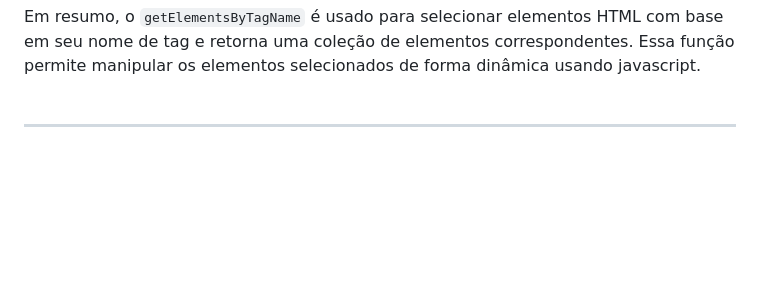
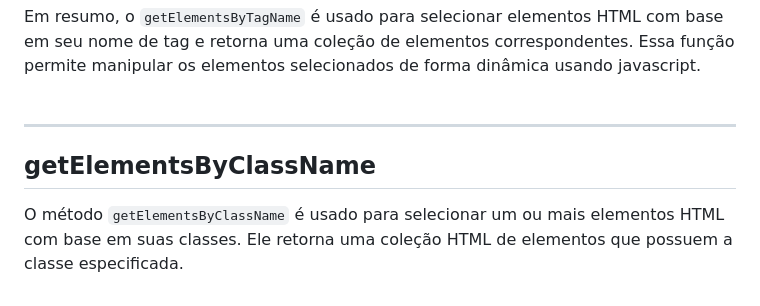
Before and after one commit to luanaalvessoares/javascript, a Markdown page: studies/selectors.md, the part around the change. Rendered like a GitHub page; blank space fills up the shorter version.

Commit message:
getElementsByClassName

```diff
--- a/studies/selectors.md
+++ b/studies/selectors.md
@@ -144,3 +144,7 @@ _Neste exemplo, o segundo elemento `<p>` é acessado diretamente pelo índice `[
 <br><br>
 Em resumo, o `getElementsByTagName` é usado para selecionar elementos HTML com base em seu nome de tag e retorna uma coleção de elementos correspondentes. Essa função permite manipular os elementos selecionados de forma dinâmica usando javascript.
 <br><br><hr>
+
+## getElementsByClassName
+O método `getElementsByClassName` é usado para selecionar um ou mais elementos HTML com base em suas classes. Ele retorna uma coleção HTML de elementos que possuem a classe especificada.
+<br>
```
